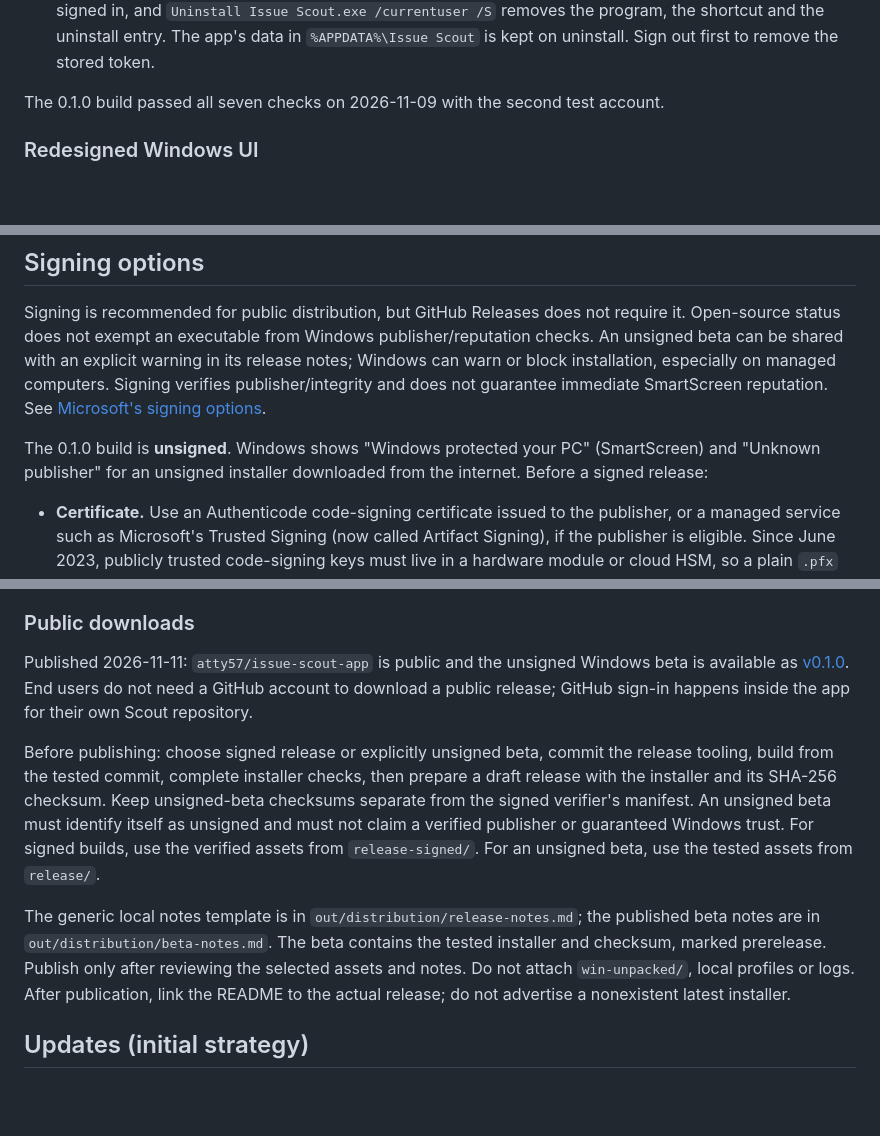
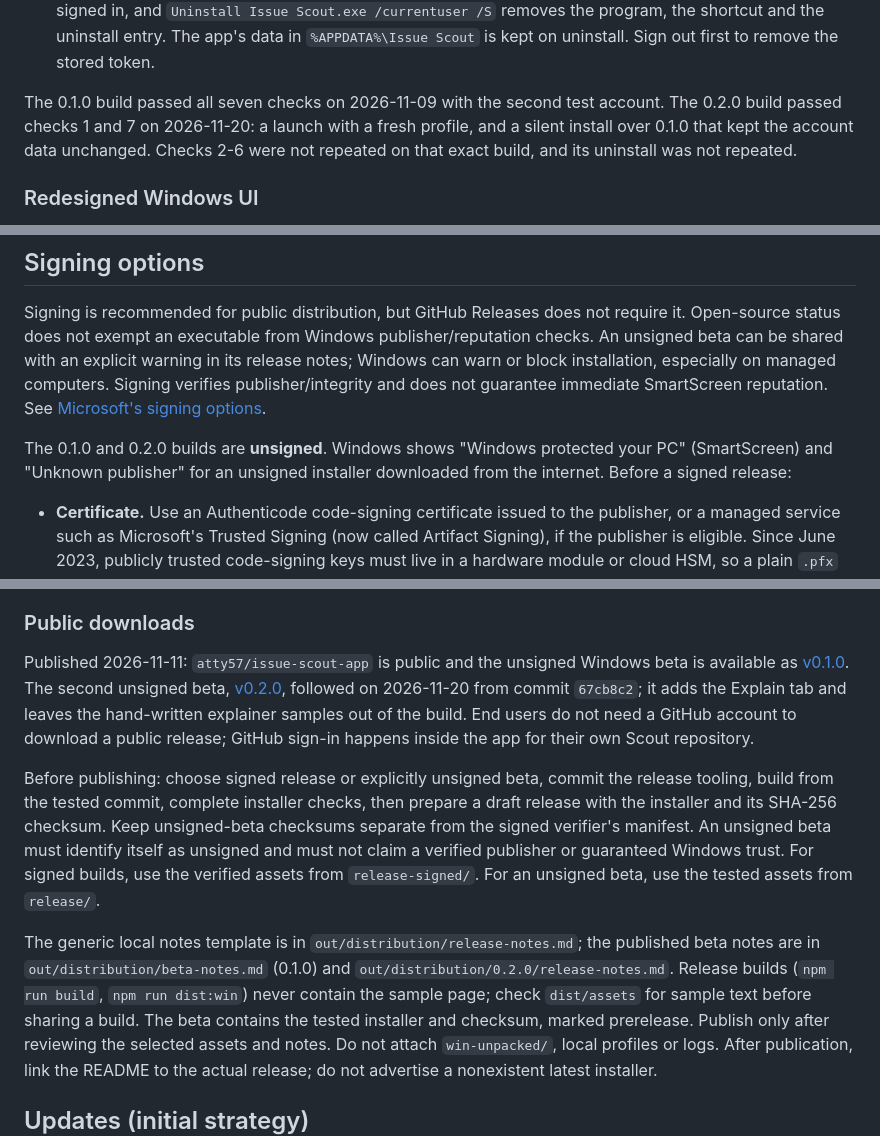
Before and after one commit to atty57/issue-scout-app, a Markdown page: RELEASING.md, 3 parts joined by grey strips. Rendered like a GitHub page; blank space fills up the shorter version.

```diff
--- a/RELEASING.md
+++ b/RELEASING.md
@@ -71,7 +71,9 @@ Run the packaged app (`release/win-unpacked/Issue Scout.exe`, then the installer
    in, and `Uninstall Issue Scout.exe /currentuser /S` removes the program, the shortcut and the uninstall entry.
    The app's data in `%APPDATA%\Issue Scout` is kept on uninstall. Sign out first to remove the stored token.
 
-The 0.1.0 build passed all seven checks on 2026-11-09 with the second test account.
+The 0.1.0 build passed all seven checks on 2026-11-09 with the second test account. The 0.2.0 build passed
+checks 1 and 7 on 2026-11-20: a launch with a fresh profile, and a silent install over 0.1.0 that kept the account
+data unchanged. Checks 2-6 were not repeated on that exact build, and its uninstall was not repeated.
 
 ### Redesigned Windows UI
 
@@ -99,7 +101,7 @@ an explicit warning in its release notes; Windows can warn or block installation
 Signing verifies publisher/integrity and does not guarantee immediate SmartScreen reputation. See
 [Microsoft's signing options](https://learn.microsoft.com/en-us/windows/apps/package-and-deploy/code-signing-options).
 
-The 0.1.0 build is **unsigned**. Windows shows "Windows protected your PC" (SmartScreen) and "Unknown publisher" for
+The 0.1.0 and 0.2.0 builds are **unsigned**. Windows shows "Windows protected your PC" (SmartScreen) and "Unknown publisher" for
 an unsigned installer downloaded from the internet. Before a signed release:
 
 - **Certificate.** Use an Authenticode code-signing certificate issued to the publisher, or a managed service such
@@ -148,7 +150,9 @@ creation can start billing, so select a provider before provisioning anything. N
 ### Public downloads
 
 Published 2026-11-11: `atty57/issue-scout-app` is public and the unsigned Windows beta is available as
-[v0.1.0](https://github.com/atty57/issue-scout-app/releases/tag/v0.1.0). End users do not need a GitHub account to
+[v0.1.0](https://github.com/atty57/issue-scout-app/releases/tag/v0.1.0). The second unsigned beta,
+[v0.2.0](https://github.com/atty57/issue-scout-app/releases/tag/v0.2.0), followed on 2026-11-20 from commit
+`67cb8c2`; it adds the Explain tab and leaves the hand-written explainer samples out of the build. End users do not need a GitHub account to
 download a public release; GitHub sign-in happens inside the app for their own Scout repository.
 
 Before publishing: choose signed release or explicitly unsigned beta, commit the release tooling, build from the
@@ -158,7 +162,9 @@ as unsigned and must not claim a verified publisher or guaranteed Windows trust.
 verified assets from `release-signed/`. For an unsigned beta, use the tested assets from `release/`.
 
 The generic local notes template is in `out/distribution/release-notes.md`; the published beta notes are in
-`out/distribution/beta-notes.md`. The beta contains the tested installer and checksum, marked prerelease.
+`out/distribution/beta-notes.md` (0.1.0) and `out/distribution/0.2.0/release-notes.md`. Release builds
+(`npm run build`, `npm run dist:win`) never contain the sample page; check `dist/assets` for sample text before
+sharing a build. The beta contains the tested installer and checksum, marked prerelease.
 Publish only after reviewing the selected assets and notes. Do not attach `win-unpacked/`, local profiles or logs.
 After publication, link the README to the actual release; do not advertise a nonexistent latest installer.
 
```
Also changed, not shown: other parts of RELEASING.md (+1 -1 lines), README.md (+16 -10 lines), assets/readme/explainer-dark.png (added).
